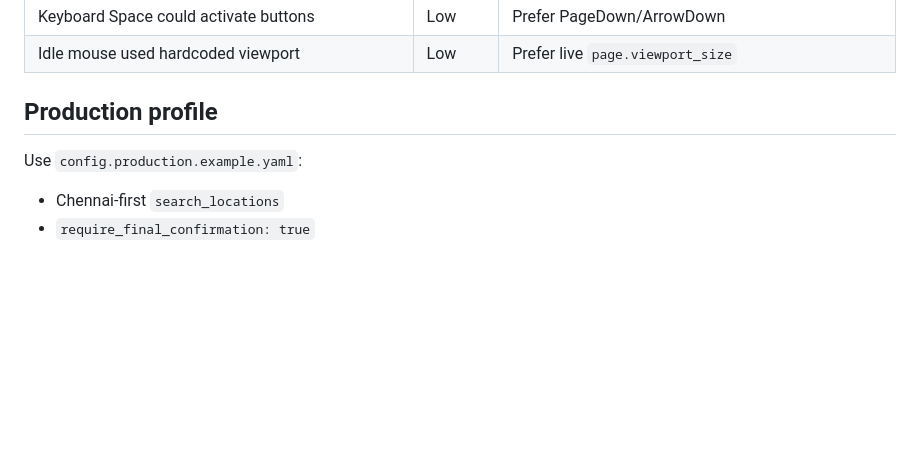
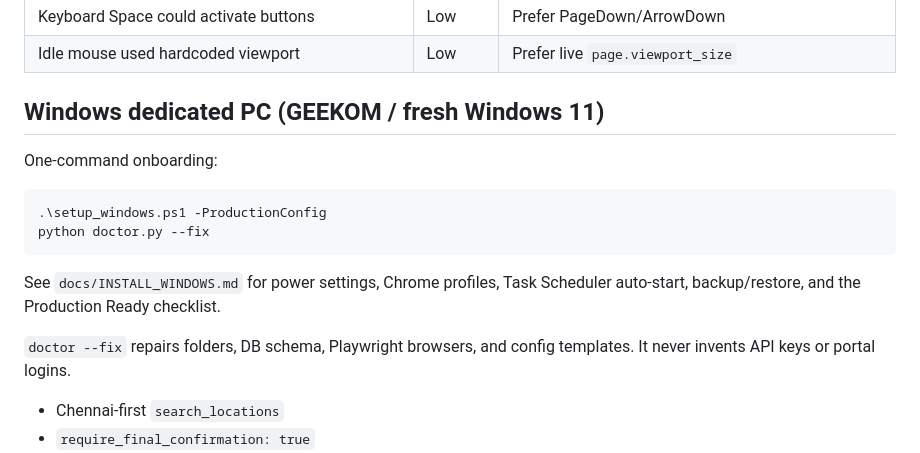
Before and after one commit to iamniteeshk/carrerp, a Markdown page: docs/PRODUCTION_READINESS_v4.md, the part around the change. Rendered like a GitHub page; blank space fills up the shorter version.

Commit message:
Docs: link Windows one-command setup from production readiness
Co-authored-by: Niteesh Krishna M <iamniteeshk@users.noreply.github.com>

````diff
--- a/docs/PRODUCTION_READINESS_v4.md
+++ b/docs/PRODUCTION_READINESS_v4.md
@@ -32,9 +32,20 @@ are intentionally incomplete against live DOM and will **never** report
 | Keyboard Space could activate buttons | Low | Prefer PageDown/ArrowDown |
 | Idle mouse used hardcoded viewport | Low | Prefer live `page.viewport_size` |
 
-## Production profile
+## Windows dedicated PC (GEEKOM / fresh Windows 11)
 
-Use `config.production.example.yaml`:
+One-command onboarding:
+
+```powershell
+.\setup_windows.ps1 -ProductionConfig
+python doctor.py --fix
+```
+
+See `docs/INSTALL_WINDOWS.md` for power settings, Chrome profiles, Task
+Scheduler auto-start, backup/restore, and the Production Ready checklist.
+
+`doctor --fix` repairs folders, DB schema, Playwright browsers, and config
+templates. It never invents API keys or portal logins.
 
 - Chennai-first `search_locations`
 - `require_final_confirmation: true`
````
